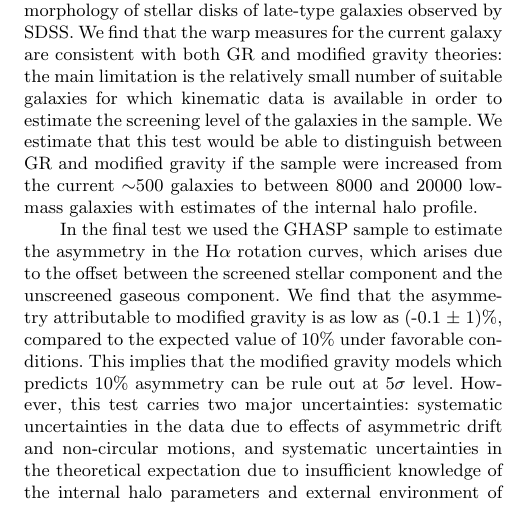
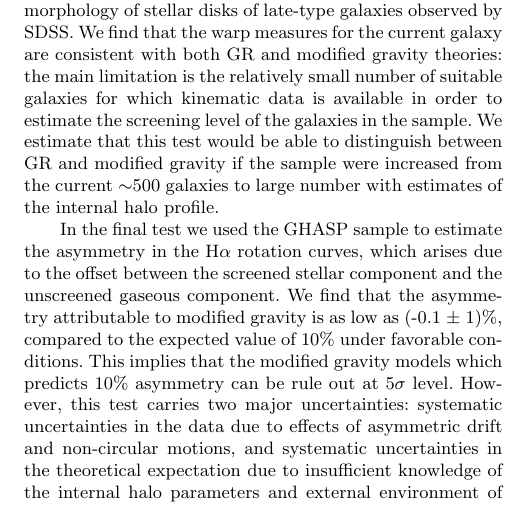
Before and after one commit to jakevdp/obsdwarf, a LaTeX paper (obsdwarf.tex): part of one column of page 16 of 27, cut so that both start at the same text. Compiled offline with pdfLaTeX; a LaTeX package or settings file that is missing is left out.

Commit message:
Minor changes

```diff
--- a/obsdwarf.tex
+++ b/obsdwarf.tex
@@ -1760,8 +1760,8 @@ is the relatively small number of suitable galaxies for which kinematic data
 is available in order to estimate the screening level of the galaxies in
 the sample.  We estimate that this test would be able to
 distinguish between GR and modified gravity if the sample were increased
-from the current $\sim$500 galaxies to between 8000 and 20000 low-mass
-galaxies with estimates of the internal halo profile.
+from the current $\sim$500 galaxies to large number
+with estimates of the internal halo profile.
 
 In the final test we used the GHASP sample to estimate
 the asymmetry in the \ha{} rotation curves, which arises due to the
```
